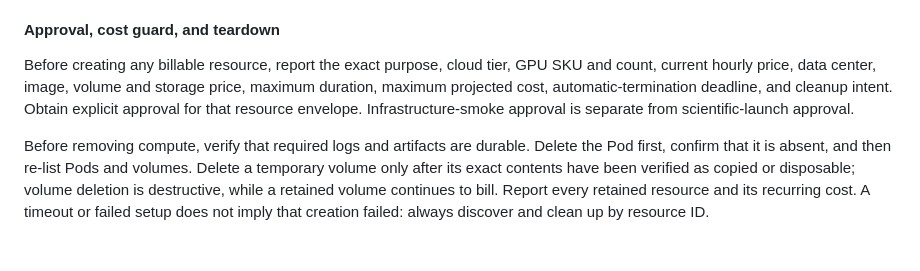
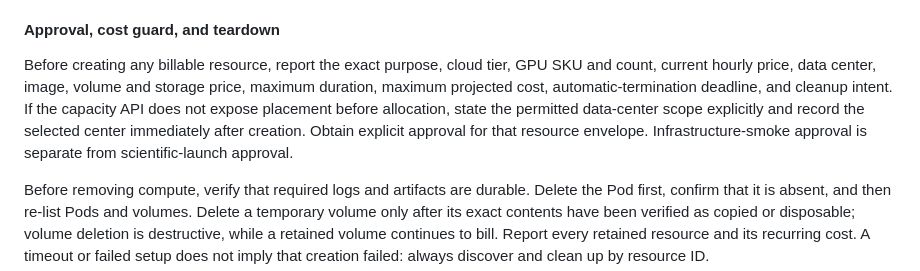
Before and after one commit to thiagocmattar/orthogonal-ricker, a Markdown page: docs/runbook.md, the part around the change. Rendered like a GitHub page; blank space fills up the shorter version.

Commit message:
Clarify scheduler-selected RunPod placement

```diff
--- a/docs/runbook.md
+++ b/docs/runbook.md
@@ -368,9 +368,11 @@ reviewed.
 Before creating any billable resource, report the exact purpose, cloud tier,
 GPU SKU and count, current hourly price, data center, image, volume and storage
 price, maximum duration, maximum projected cost, automatic-termination
-deadline, and cleanup intent. Obtain explicit approval for that resource
-envelope. Infrastructure-smoke approval is separate from scientific-launch
-approval.
+deadline, and cleanup intent. If the capacity API does not expose placement
+before allocation, state the permitted data-center scope explicitly and record
+the selected center immediately after creation. Obtain explicit approval for
+that resource envelope. Infrastructure-smoke approval is separate from
+scientific-launch approval.
 
 Before removing compute, verify that required logs and artifacts are durable.
 Delete the Pod first, confirm that it is absent, and then re-list Pods and
```
